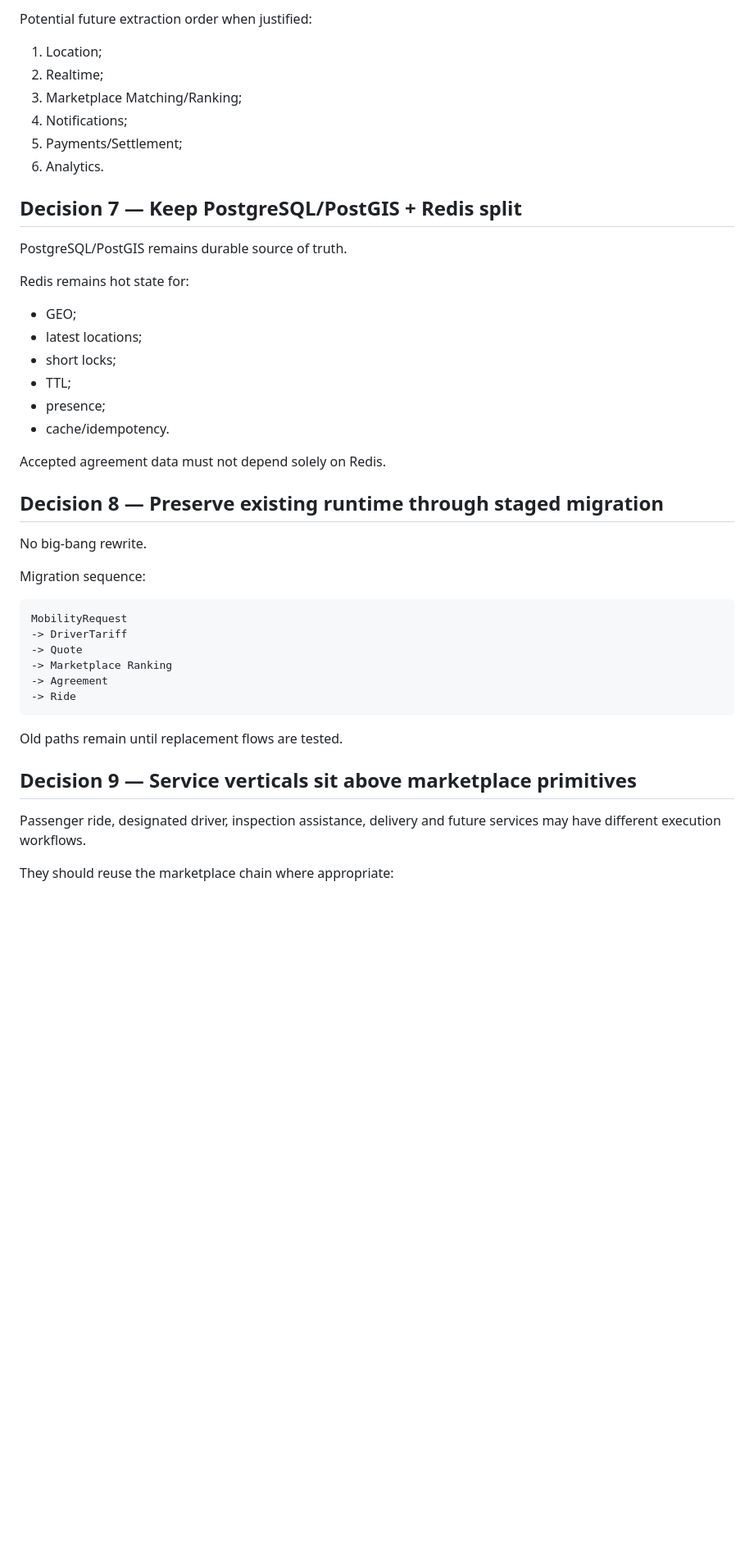
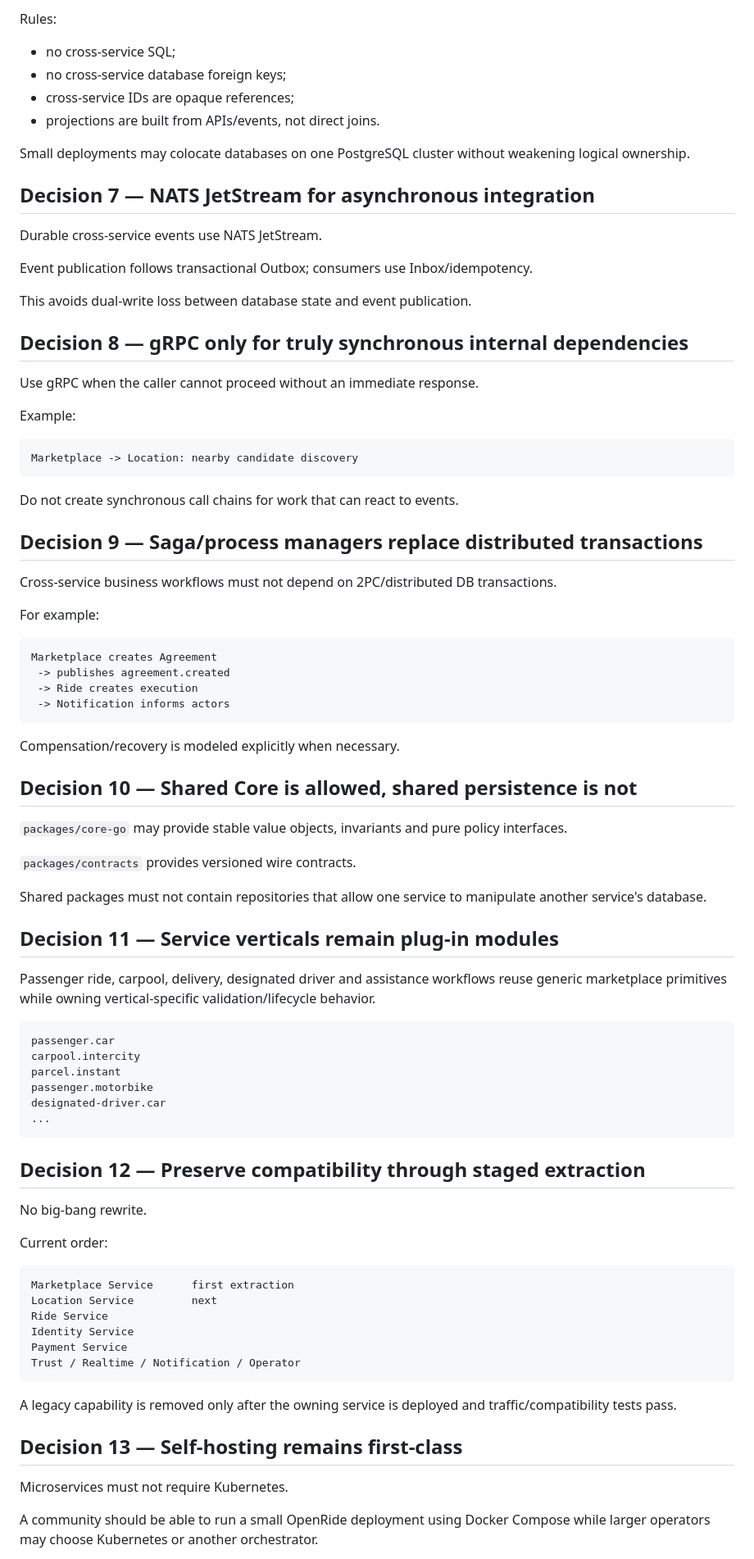
Before and after one commit to 0xmarkhydra/OpenRide, a Markdown page: docs/ADR_OPENRIDE_V2.md, the part around one of its changes. Shown at 82% size. Rendered like a GitHub page; blank space fills up the shorter version.

Commit message:
docs: supersede monolith ADR with microservices decision

````diff
--- a/docs/ADR_OPENRIDE_V2.md
+++ b/docs/ADR_OPENRIDE_V2.md
@@ -83,46 +79,88 @@ Do not introduce microservices/Kubernetes/Kafka by default.
 
-Potential future extraction order when justified:
-1. Location;
-2. Realtime;
-3. Marketplace Matching/Ranking;
-4. Notifications;
-5. Payments/Settlement;
-6. Analytics.
+Rules:
+- no cross-service SQL;
+- no cross-service database foreign keys;
+- cross-service IDs are opaque references;
+- projections are built from APIs/events, not direct joins.
 
-## Decision 7 — Keep PostgreSQL/PostGIS + Redis split
+Small deployments may colocate databases on one PostgreSQL cluster without weakening logical ownership.
 
-PostgreSQL/PostGIS remains durable source of truth.
+## Decision 7 — NATS JetStream for asynchronous integration
 
-Redis remains hot state for:
-- GEO;
-- latest locations;
-- short locks;
-- TTL;
-- presence;
-- cache/idempotency.
+Durable cross-service events use NATS JetStream.
 
-Accepted agreement data must not depend solely on Redis.
+Event publication follows transactional Outbox; consumers use Inbox/idempotency.
 
-## Decision 8 — Preserve existing runtime through staged migration
+This avoids dual-write loss between database state and event publication.
+
+## Decision 8 — gRPC only for truly synchronous internal dependencies
+
+Use gRPC when the caller cannot proceed without an immediate response.
+
+Example:
+
+```text
+Marketplace -> Location: nearby candidate discovery
+```
+
+Do not create synchronous call chains for work that can react to events.
+
+## Decision 9 — Saga/process managers replace distributed transactions
+
+Cross-service business workflows must not depend on 2PC/distributed DB transactions.
+
+For example:
+
+```text
+Marketplace creates Agreement
+ -> publishes agreement.created
+ -> Ride creates execution
+ -> Notification informs actors
+```
+
+Compensation/recovery is modeled explicitly when necessary.
+
+## Decision 10 — Shared Core is allowed, shared persistence is not
+
+`packages/core-go` may provide stable value objects, invariants and pure policy interfaces.
+
+`packages/contracts` provides versioned wire contracts.
+
+Shared packages must not contain repositories that allow one service to manipulate another service's database.
+
+## Decision 11 — Service verticals remain plug-in modules
+
+Passenger ride, carpool, delivery, designated driver and assistance workflows reuse generic marketplace primitives while owning vertical-specific validation/lifecycle behavior.
+
+```text
+passenger.car
+carpool.intercity
+parcel.instant
+passenger.motorbike
+designated-driver.car
+...
+```
+
+## Decision 12 — Preserve compatibility through staged extraction
 
 No big-bang rewrite.
 
-Migration sequence:
+Current order:
 
 ```text
-MobilityRequest
--> DriverTariff
--> Quote
--> Marketplace Ranking
--> Agreement
--> Ride
+Marketplace Service      first extraction
+Location Service         next
+Ride Service
+Identity Service
+Payment Service
+Trust / Realtime / Notification / Operator
 ```
 
-Old paths remain until replacement flows are tested.
+A legacy capability is removed only after the owning service is deployed and traffic/compatibility tests pass.
 
-## Decision 9 — Service verticals sit above marketplace primitives
+## Decision 13 — Self-hosting remains first-class
 
-Passenger ride, designated driver, inspection assistance, delivery and future services may have different execution workflows.
+Microservices must not require Kubernetes.
 
-They should reuse the marketplace chain where appropriate:
+A community should be able to run a small OpenRide deployment using Docker Compose while larger operators may choose Kubernetes or another orchestrator.
 
````
Also changed, not shown: other parts of docs/ADR_OPENRIDE_V2.md (+54 -64 lines).
